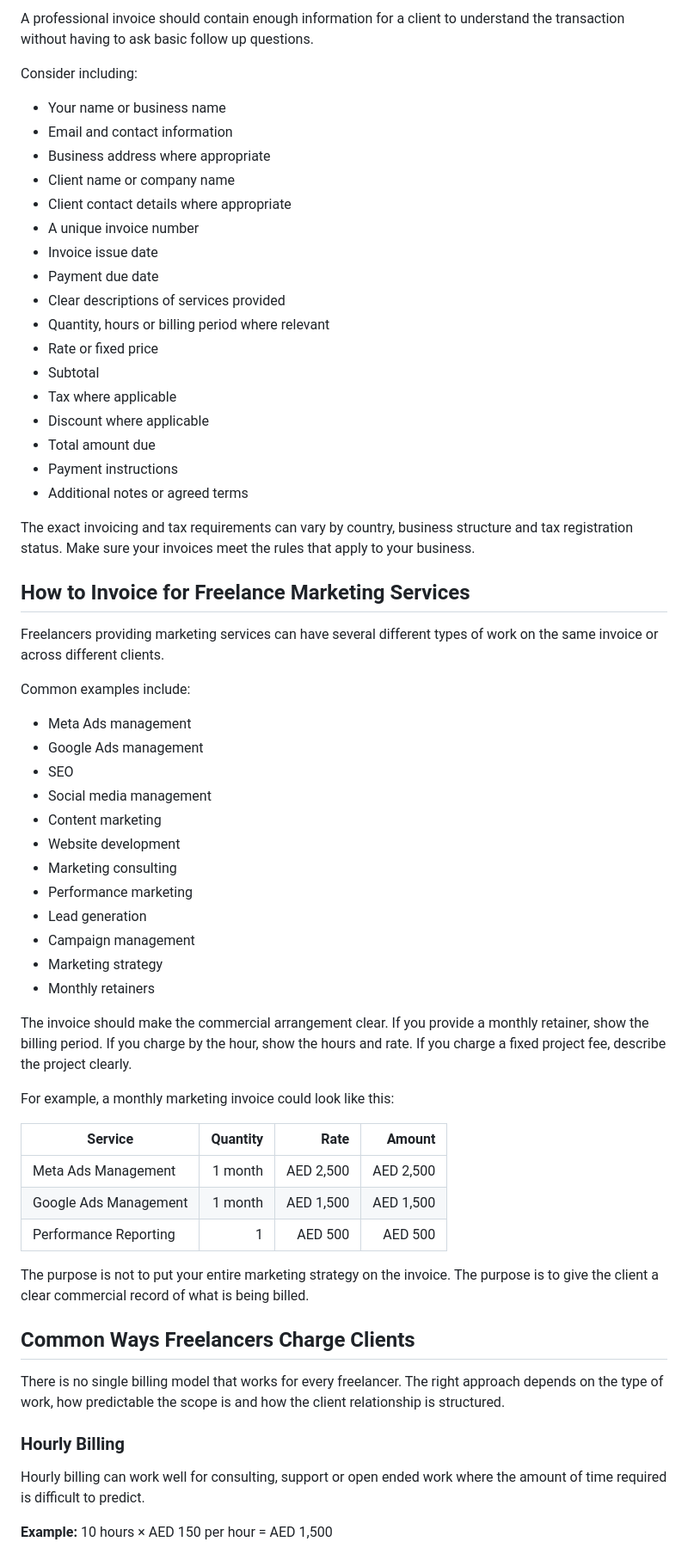
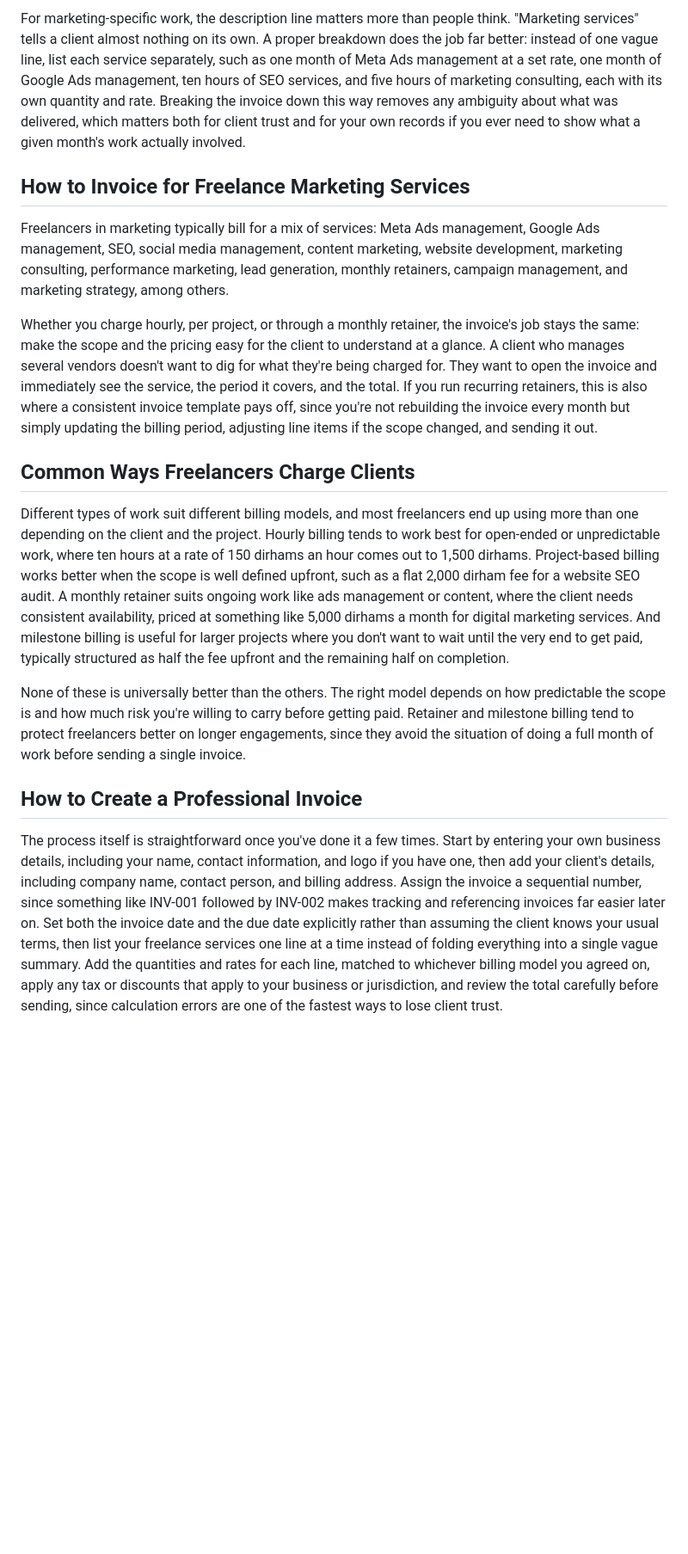
Before and after one commit to ashwinpjames/Ashwin-Portfolio, a Markdown page: src/content/free-invoice-generator-for-freelancers.md, the part around one of its changes. Shown at 86% size. Rendered like a GitHub page; blank space fills up the shorter version.

Commit message:
Replace invoice blog with supplied markdown

```diff
--- a/src/content/free-invoice-generator-for-freelancers.md
+++ b/src/content/free-invoice-generator-for-freelancers.md
@@ -63,66 +28,19 @@ An invoice is different from a quote or estimate. A quote is normally used befor
 
-A professional invoice should contain enough information for a client to understand the transaction without having to ask basic follow up questions.
-
-Consider including:
-
-* Your name or business name
-* Email and contact information
-* Business address where appropriate
-* Client name or company name
-* Client contact details where appropriate
-* A unique invoice number
-* Invoice issue date
-* Payment due date
-* Clear descriptions of services provided
-* Quantity, hours or billing period where relevant
-* Rate or fixed price
-* Subtotal
-* Tax where applicable
-* Discount where applicable
-* Total amount due
-* Payment instructions
-* Additional notes or agreed terms
-
-The exact invoicing and tax requirements can vary by country, business structure and tax registration status. Make sure your invoices meet the rules that apply to your business.
+For marketing-specific work, the description line matters more than people think. "Marketing services" tells a client almost nothing on its own. A proper breakdown does the job far better: instead of one vague line, list each service separately, such as one month of Meta Ads management at a set rate, one month of Google Ads management, ten hours of SEO services, and five hours of marketing consulting, each with its own quantity and rate. Breaking the invoice down this way removes any ambiguity about what was delivered, which matters both for client trust and for your own records if you ever need to show what a given month's work actually involved.
 
 ## How to Invoice for Freelance Marketing Services
 
-Freelancers providing marketing services can have several different types of work on the same invoice or across different clients.
+Freelancers in marketing typically bill for a mix of services: Meta Ads management, Google Ads management, SEO, social media management, content marketing, website development, marketing consulting, performance marketing, lead generation, monthly retainers, campaign management, and marketing strategy, among others.
 
-Common examples include:
-
-* Meta Ads management
-* Google Ads management
-* SEO
-* Social media management
-* Content marketing
-* Website development
-* Marketing consulting
-* Performance marketing
-* Lead generation
-* Campaign management
-* Marketing strategy
-* Monthly retainers
-
-The invoice should make the commercial arrangement clear. If you provide a monthly retainer, show the billing period. If you charge by the hour, show the hours and rate. If you charge a fixed project fee, describe the project clearly.
-
-For example, a monthly marketing invoice could look like this:
-
-| Service | Quantity | Rate | Amount |
-| --- | ---: | ---: | ---: |
-| Meta Ads Management | 1 month | AED 2,500 | AED 2,500 |
-| Google Ads Management | 1 month | AED 1,500 | AED 1,500 |
-| Performance Reporting | 1 | AED 500 | AED 500 |
-
-The purpose is not to put your entire marketing strategy on the invoice. The purpose is to give the client a clear commercial record of what is being billed.
+Whether you charge hourly, per project, or through a monthly retainer, the invoice's job stays the same: make the scope and the pricing easy for the client to understand at a glance. A client who manages several vendors doesn't want to dig for what they're being charged for. They want to open the invoice and immediately see the service, the period it covers, and the total. If you run recurring retainers, this is also where a consistent invoice template pays off, since you're not rebuilding the invoice every month but simply updating the billing period, adjusting line items if the scope changed, and sending it out.
 
 ## Common Ways Freelancers Charge Clients
 
-There is no single billing model that works for every freelancer. The right approach depends on the type of work, how predictable the scope is and how the client relationship is structured.
+Different types of work suit different billing models, and most freelancers end up using more than one depending on the client and the project. Hourly billing tends to work best for open-ended or unpredictable work, where ten hours at a rate of 150 dirhams an hour comes out to 1,500 dirhams. Project-based billing works better when the scope is well defined upfront, such as a flat 2,000 dirham fee for a website SEO audit. A monthly retainer suits ongoing work like ads management or content, where the client needs consistent availability, priced at something like 5,000 dirhams a month for digital marketing services. And milestone billing is useful for larger projects where you don't want to wait until the very end to get paid, typically structured as half the fee upfront and the remaining half on completion.
 
-### Hourly Billing
+None of these is universally better than the others. The right model depends on how predictable the scope is and how much risk you're willing to carry before getting paid. Retainer and milestone billing tend to protect freelancers better on longer engagements, since they avoid the situation of doing a full month of work before sending a single invoice.
 
-Hourly billing can work well for consulting, support or open ended work where the amount of time required is difficult to predict.
+## How to Create a Professional Invoice
 
-**Example:** 10 hours × AED 150 per hour = AED 1,500
+The process itself is straightforward once you've done it a few times. Start by entering your own business details, including your name, contact information, and logo if you have one, then add your client's details, including company name, contact person, and billing address. Assign the invoice a sequential number, since something like INV-001 followed by INV-002 makes tracking and referencing invoices far easier later on. Set both the invoice date and the due date explicitly rather than assuming the client knows your usual terms, then list your freelance services one line at a time instead of folding everything into a single vague summary. Add the quantities and rates for each line, matched to whichever billing model you agreed on, apply any tax or discounts that apply to your business or jurisdiction, and review the total carefully before sending, since calculation errors are one of the fastest ways to lose client trust.
 
```
Also changed, not shown: other parts of src/content/free-invoice-generator-for-freelancers.md (+43 -230 lines).
